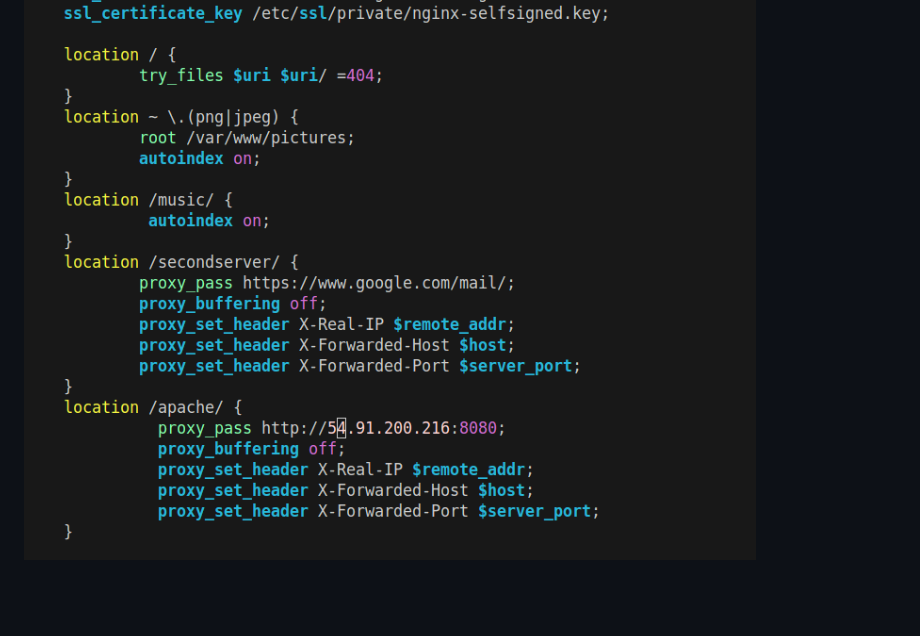
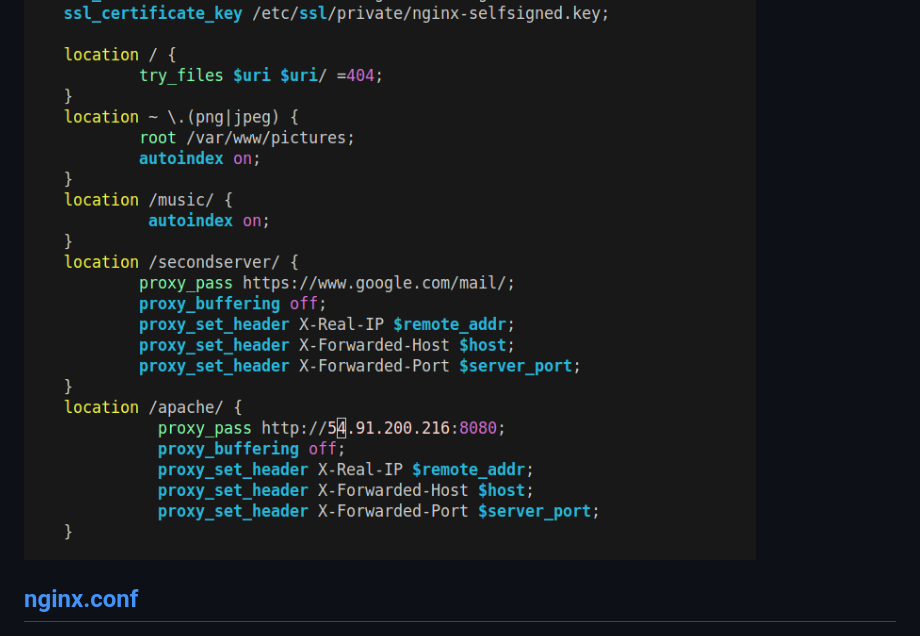
Before and after one commit to pavelstarovoitov/trainee4, a Markdown page: task4/README.md, the part around the change printed below. Rendered like a GitHub page; blank space fills up the shorter version.

Commit message:
add nginx.conf

```diff
--- a/task4/README.md
+++ b/task4/README.md
@@ -83,6 +83,8 @@ sudo apt install php libapache2-mod-php
 
 ![image0017](image0017.png)
 
+## [nginx.conf](nginx.conf)
+
 ![image0018](image0018.png)
 
 ![image0019](image0019.png)
```
Also changed, not shown: other parts of task4/README.md (+1 -1 lines).
